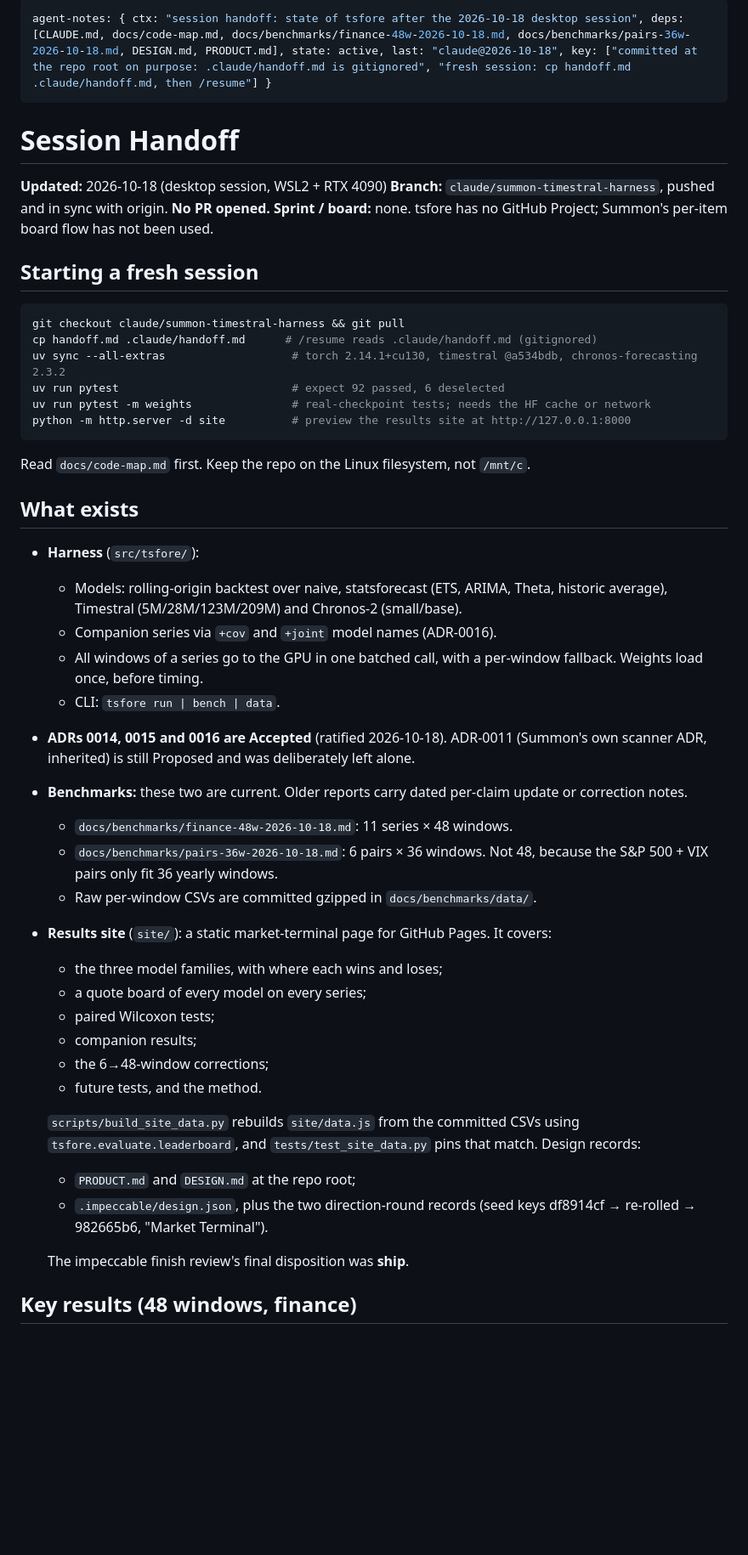
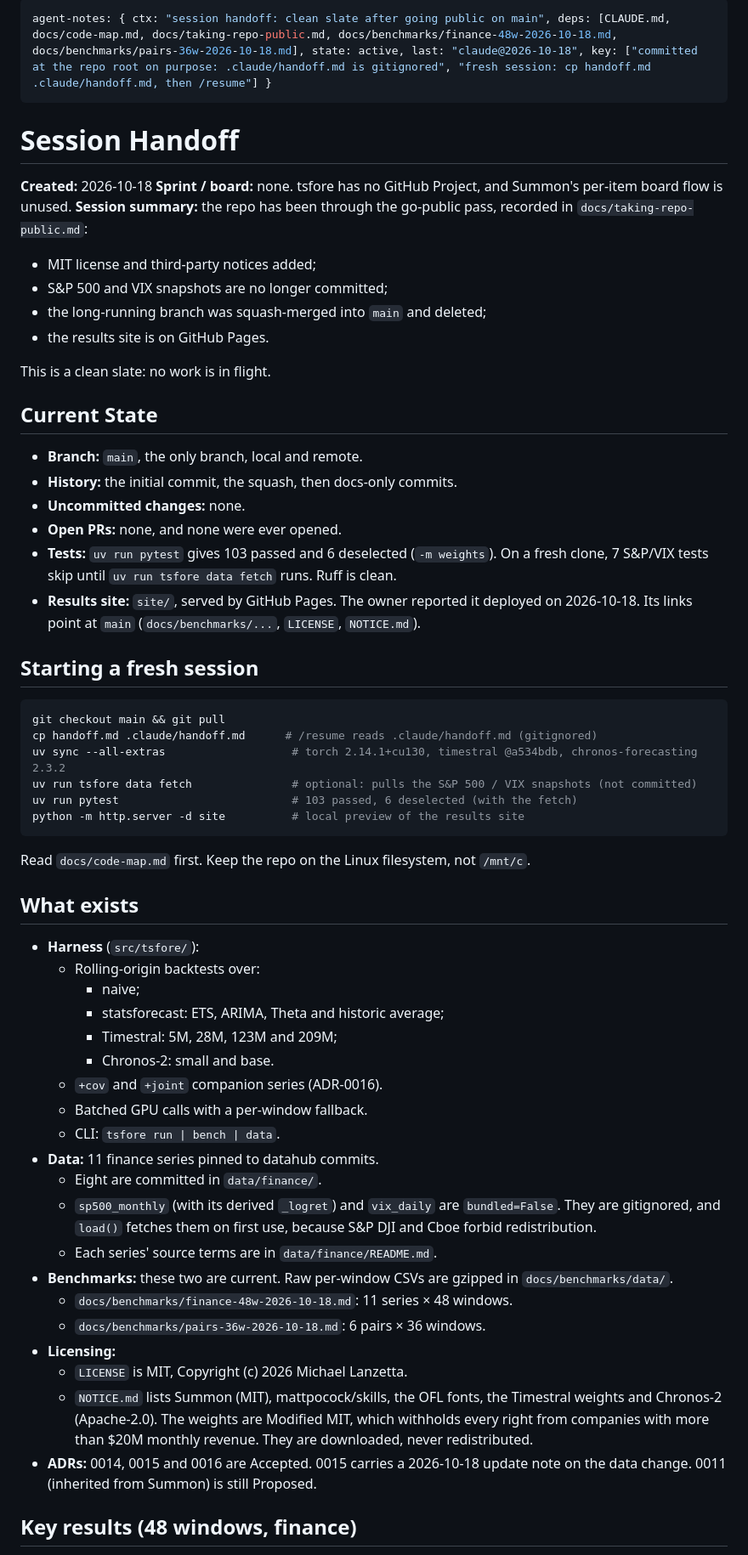
Before and after one commit to noodlefrenzy/tsfore, a Markdown page: handoff.md, the part around one of its changes. Shown at 85% size. Rendered like a GitHub page; blank space fills up the shorter version.

````diff
--- a/handoff.md
+++ b/handoff.md
@@ -1,22 +1,37 @@
 ---
-agent-notes: { ctx: "session handoff: state of tsfore after the 2026-10-18 desktop session", deps: [CLAUDE.md, docs/code-map.md, docs/benchmarks/finance-48w-2026-10-18.md, docs/benchmarks/pairs-36w-2026-10-18.md, DESIGN.md, PRODUCT.md], state: active, last: "claude@2026-10-18", key: ["committed at the repo root on purpose: .claude/handoff.md is gitignored", "fresh session: cp handoff.md .claude/handoff.md, then /resume"] }
+agent-notes: { ctx: "session handoff: clean slate after going public on main", deps: [CLAUDE.md, docs/code-map.md, docs/taking-repo-public.md, docs/benchmarks/finance-48w-2026-10-18.md, docs/benchmarks/pairs-36w-2026-10-18.md], state: active, last: "claude@2026-10-18", key: ["committed at the repo root on purpose: .claude/handoff.md is gitignored", "fresh session: cp handoff.md .claude/handoff.md, then /resume"] }
 ---
 
 # Session Handoff
 
-**Updated:** 2026-10-18 (desktop session, WSL2 + RTX 4090)
-**Branch:** `claude/summon-timestral-harness`, pushed and in sync with origin. **No PR opened.**
-**Sprint / board:** none. tsfore has no GitHub Project; Summon's per-item board flow has not been used.
+**Created:** 2026-10-18
+**Sprint / board:** none. tsfore has no GitHub Project, and Summon's per-item board flow is unused.
+**Session summary:** the repo has been through the go-public pass, recorded in `docs/taking-repo-public.md`:
+- MIT license and third-party notices added;
+- S&P 500 and VIX snapshots are no longer committed;
+- the long-running branch was squash-merged into `main` and deleted;
+- the results site is on GitHub Pages.
+
+This is a clean slate: no work is in flight.
+
+## Current State
+
+- **Branch:** `main`, the only branch, local and remote.
+- **History:** the initial commit, the squash, then docs-only commits.
+- **Uncommitted changes:** none.
+- **Open PRs:** none, and none were ever opened.
+- **Tests:** `uv run pytest` gives 103 passed and 6 deselected (`-m weights`). On a fresh clone, 7 S&P/VIX tests skip until `uv run tsfore data fetch` runs. Ruff is clean.
+- **Results site:** `site/`, served by GitHub Pages. The owner reported it deployed on 2026-10-18. Its links point at `main` (`docs/benchmarks/...`, `LICENSE`, `NOTICE.md`).
 
 ## Starting a fresh session
 
 ```bash
-git checkout claude/summon-timestral-harness && git pull
+git checkout main && git pull
 cp handoff.md .claude/handoff.md      # /resume reads .claude/handoff.md (gitignored)
 uv sync --all-extras                   # torch 2.14.1+cu130, timestral @a534bdb, chronos-forecasting 2.3.2
-uv run pytest                          # expect 92 passed, 6 deselected
-uv run pytest -m weights               # real-checkpoint tests; needs the HF cache or network
-python -m http.server -d site          # preview the results site at http://127.0.0.1:8000
+uv run tsfore data fetch               # optional: pulls the S&P 500 / VIX snapshots (not committed)
+uv run pytest                          # 103 passed, 6 deselected (with the fetch)
+python -m http.server -d site          # local preview of the results site
 ```
 
 Read `docs/code-map.md` first. Keep the repo on the Linux filesystem, not `/mnt/c`.
@@ -24,28 +39,25 @@ Read `docs/code-map.md` first. Keep the repo on the Linux filesystem, not `/mnt/
 ## What exists
 
 - **Harness** (`src/tsfore/`):
-  - Models: rolling-origin backtest over naive, statsforecast (ETS, ARIMA, Theta, historic average), Timestral (5M/28M/123M/209M) and Chronos-2 (small/base).
-  - Companion series via `+cov` and `+joint` model names (ADR-0016).
-  - All windows of a series go to the GPU in one batched call, with a per-window fallback. Weights load once, before timing.
+  - Rolling-origin backtests over:
+    - naive;
+    - statsforecast: ETS, ARIMA, Theta and historic average;
+    - Timestral: 5M, 28M, 123M and 209M;
+    - Chronos-2: small and base.
+  - `+cov` and `+joint` companion series (ADR-0016).
+  - Batched GPU calls with a per-window fallback.
   - CLI: `tsfore run | bench | data`.
-- **ADRs 0014, 0015 and 0016 are Accepted** (ratified 2026-10-18). ADR-0011 (Summon's own scanner ADR, inherited) is still Proposed and was deliberately left alone.
-- **Benchmarks:** these two are current. Older reports carry dated per-claim update or correction notes.
+- **Data:** 11 finance series pinned to datahub commits.
+  - Eight are committed in `data/finance/`.
+  - `sp500_monthly` (with its derived `_logret`) and `vix_daily` are `bundled=False`. They are gitignored, and `load()` fetches them on first use, because S&P DJI and Cboe forbid redistribution.
+  - Each series' source terms are in `data/finance/README.md`.
+- **Benchmarks:** these two are current. Raw per-window CSVs are gzipped in `docs/benchmarks/data/`.
   - `docs/benchmarks/finance-48w-2026-10-18.md`: 11 series × 48 windows.
-  - `docs/benchmarks/pairs-36w-2026-10-18.md`: 6 pairs × 36 windows. Not 48, because the S&P 500 + VIX pairs only fit 36 yearly windows.
-  - Raw per-window CSVs are committed gzipped in `docs/benchmarks/data/`.
-- **Results site** (`site/`): a static market-terminal page for GitHub Pages. It covers:
-  - the three model families, with where each wins and loses;
-  - a quote board of every model on every series;
-  - paired Wilcoxon tests;
-  - companion results;
-  - the 6→48-window corrections;
-  - future tests, and the method.
-
-  `scripts/build_site_data.py` rebuilds `site/data.js` from the committed CSVs using `tsfore.evaluate.leaderboard`, and `tests/test_site_data.py` pins that match. Design records:
-  - `PRODUCT.md` and `DESIGN.md` at the repo root;
-  - `.impeccable/design.json`, plus the two direction-round records (seed keys df8914cf → re-rolled → 982665b6, "Market Terminal").
-
-  The impeccable finish review's final disposition was **ship**.
+  - `docs/benchmarks/pairs-36w-2026-10-18.md`: 6 pairs × 36 windows.
+- **Licensing:**
+  - `LICENSE` is MIT, Copyright (c) 2026 Michael Lanzetta.
+  - `NOTICE.md` lists Summon (MIT), mattpocock/skills, the OFL fonts, the Timestral weights and Chronos-2 (Apache-2.0). The weights are Modified MIT, which withholds every right from companies with more than $20M monthly revenue. They are downloaded, never redistributed.
+- **ADRs:** 0014, 0015 and 0016 are Accepted. 0015 carries a 2026-10-18 update note on the data change. 0011 (inherited from Summon) is still Proposed.
 
 ## Key results (48 windows, finance)
 
````
Also changed, not shown: other parts of handoff.md (+40 -27 lines), docs/taking-repo-public.md (+3 -3 lines).
